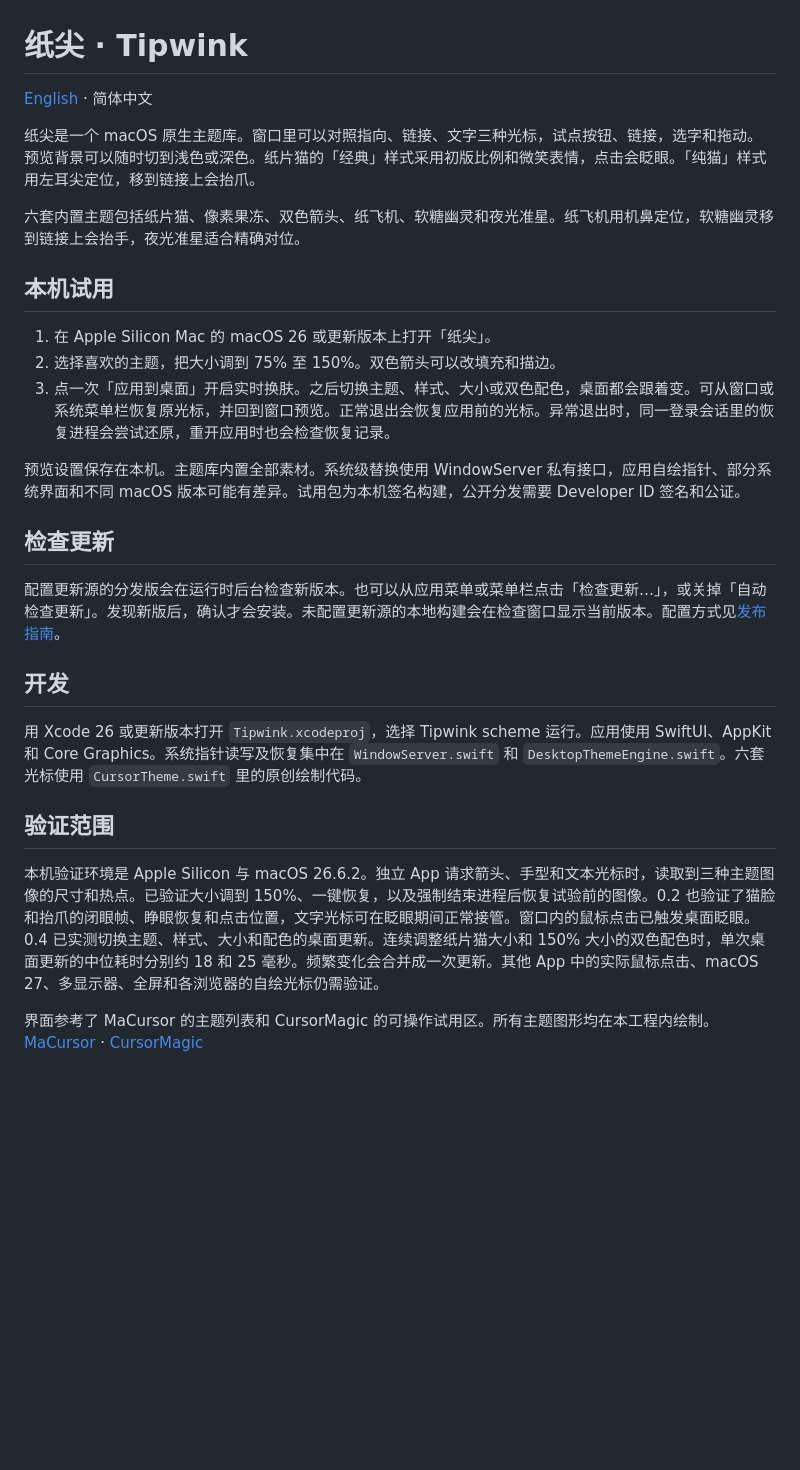
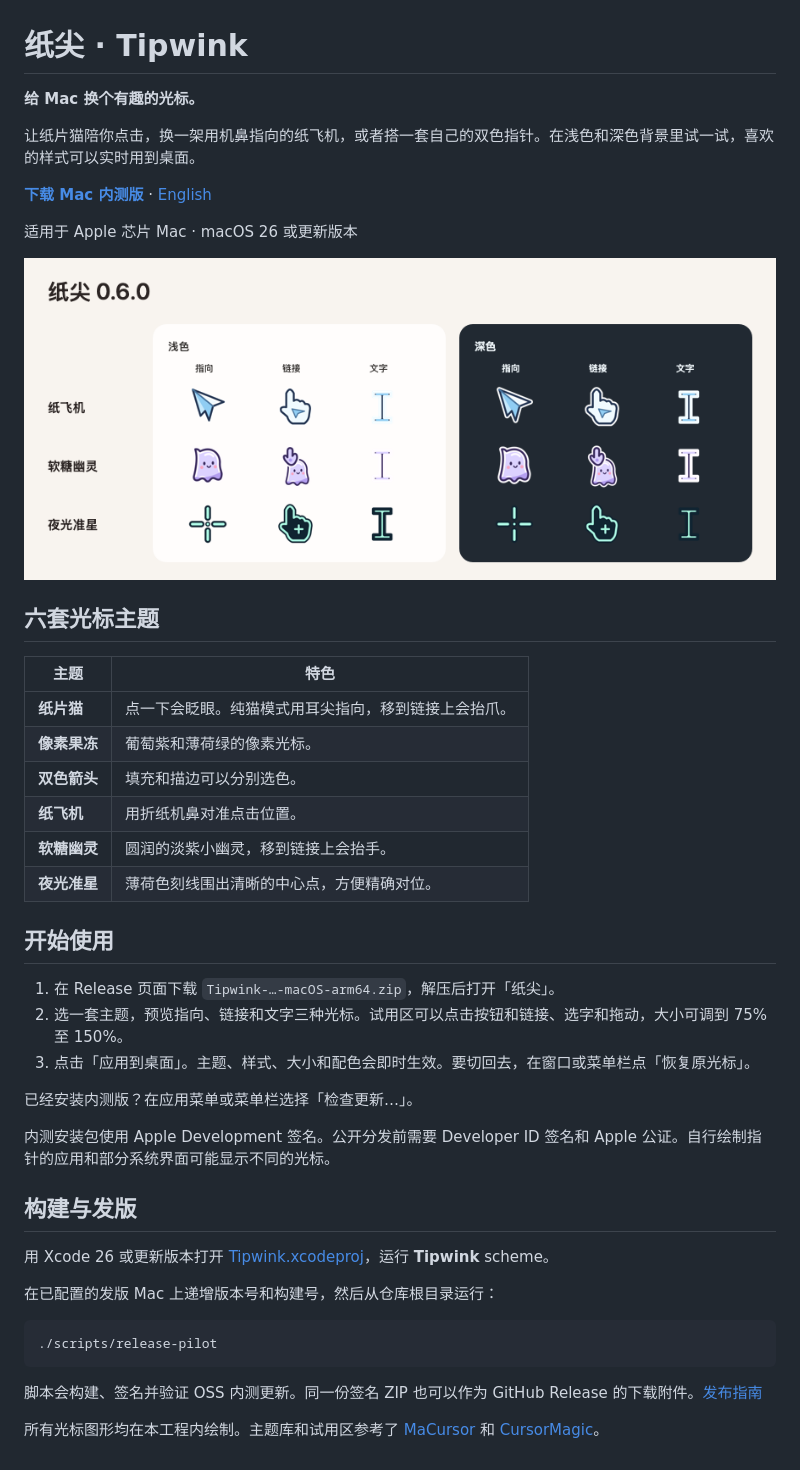
Before and after one commit to rendeyuwei/Tipwink, a Markdown page: README.zh-CN.md, the part around the change. Rendered like a GitHub page; pictures changed too: docs/images/cursor-preview.png (added); blank space fills up the shorter version.

````diff
--- a/README.zh-CN.md
+++ b/README.zh-CN.md
@@ -1,29 +1,46 @@
 # 纸尖 · Tipwink
 
-[English](README.md) · 简体中文
+**给 Mac 换个有趣的光标。**
 
-纸尖是一个 macOS 原生主题库。窗口里可以对照指向、链接、文字三种光标，试点按钮、链接，选字和拖动。预览背景可以随时切到浅色或深色。纸片猫的「经典」样式采用初版比例和微笑表情，点击会眨眼。「纯猫」样式用左耳尖定位，移到链接上会抬爪。
+让纸片猫陪你点击，换一架用机鼻指向的纸飞机，或者搭一套自己的双色指针。在浅色和深色背景里试一试，喜欢的样式可以实时用到桌面。
 
-六套内置主题包括纸片猫、像素果冻、双色箭头、纸飞机、软糖幽灵和夜光准星。纸飞机用机鼻定位，软糖幽灵移到链接上会抬手，夜光准星适合精确对位。
+**[下载 Mac 内测版](https://github.com/rendeyuwei/Tipwink/releases)** · [English](README.md)
 
-## 本机试用
+适用于 Apple 芯片 Mac · macOS 26 或更新版本
 
-1. 在 Apple Silicon Mac 的 macOS 26 或更新版本上打开「纸尖」。
-2. 选择喜欢的主题，把大小调到 75% 至 150%。双色箭头可以改填充和描边。
-3. 点一次「应用到桌面」开启实时换肤。之后切换主题、样式、大小或双色配色，桌面都会跟着变。可从窗口或系统菜单栏恢复原光标，并回到窗口预览。正常退出会恢复应用前的光标。异常退出时，同一登录会话里的恢复进程会尝试还原，重开应用时也会检查恢复记录。
+![纸飞机、软糖幽灵和夜光准星的浅色与深色预览](docs/images/cursor-preview.png)
 
-预览设置保存在本机。主题库内置全部素材。系统级替换使用 WindowServer 私有接口，应用自绘指针、部分系统界面和不同 macOS 版本可能有差异。试用包为本机签名构建，公开分发需要 Developer ID 签名和公证。
+## 六套光标主题
 
-## 检查更新
+| 主题 | 特色 |
+| --- | --- |
+| **纸片猫** | 点一下会眨眼。纯猫模式用耳尖指向，移到链接上会抬爪。 |
+| **像素果冻** | 葡萄紫和薄荷绿的像素光标。 |
+| **双色箭头** | 填充和描边可以分别选色。 |
+| **纸飞机** | 用折纸机鼻对准点击位置。 |
+| **软糖幽灵** | 圆润的淡紫小幽灵，移到链接上会抬手。 |
+| **夜光准星** | 薄荷色刻线围出清晰的中心点，方便精确对位。 |
 
-配置更新源的分发版会在运行时后台检查新版本。也可以从应用菜单或菜单栏点击「检查更新…」，或关掉「自动检查更新」。发现新版后，确认才会安装。未配置更新源的本地构建会在检查窗口显示当前版本。配置方式见[发布指南](docs/updates.md)。
+## 开始使用
 
-## 开发
+1. 在 Release 页面下载 `Tipwink-…-macOS-arm64.zip`，解压后打开「纸尖」。
+2. 选一套主题，预览指向、链接和文字三种光标。试用区可以点击按钮和链接、选字和拖动，大小可调到 75% 至 150%。
+3. 点击「应用到桌面」。主题、样式、大小和配色会即时生效。要切回去，在窗口或菜单栏点「恢复原光标」。
 
-用 Xcode 26 或更新版本打开 `Tipwink.xcodeproj`，选择 Tipwink scheme 运行。应用使用 SwiftUI、AppKit 和 Core Graphics。系统指针读写及恢复集中在 `WindowServer.swift` 和 `DesktopThemeEngine.swift`。六套光标使用 `CursorTheme.swift` 里的原创绘制代码。
+已经安装内测版？在应用菜单或菜单栏选择「检查更新…」。
 
-## 验证范围
+内测安装包使用 Apple Development 签名。公开分发前需要 Developer ID 签名和 Apple 公证。自行绘制指针的应用和部分系统界面可能显示不同的光标。
 
-本机验证环境是 Apple Silicon 与 macOS 26.6.2。独立 App 请求箭头、手型和文本光标时，读取到三种主题图像的尺寸和热点。已验证大小调到 150%、一键恢复，以及强制结束进程后恢复试验前的图像。0.2 也验证了猫脸和抬爪的闭眼帧、睁眼恢复和点击位置，文字光标可在眨眼期间正常接管。窗口内的鼠标点击已触发桌面眨眼。0.4 已实测切换主题、样式、大小和配色的桌面更新。连续调整纸片猫大小和 150% 大小的双色配色时，单次桌面更新的中位耗时分别约 18 和 25 毫秒。频繁变化会合并成一次更新。其他 App 中的实际鼠标点击、macOS 27、多显示器、全屏和各浏览器的自绘光标仍需验证。
+## 构建与发版
 
-界面参考了 MaCursor 的主题列表和 CursorMagic 的可操作试用区。所有主题图形均在本工程内绘制。 [MaCursor](https://writronic.com/macursor/) · [CursorMagic](https://pocketgiant.co/software/cursormagic/)
+用 Xcode 26 或更新版本打开 [Tipwink.xcodeproj](Tipwink.xcodeproj)，运行 **Tipwink** scheme。
+
+在已配置的发版 Mac 上递增版本号和构建号，然后从仓库根目录运行：
+
+```sh
+./scripts/release-pilot
+```
+
+脚本会构建、签名并验证 OSS 内测更新。同一份签名 ZIP 也可以作为 GitHub Release 的下载附件。[发布指南](docs/updates.md)
+
+所有光标图形均在本工程内绘制。主题库和试用区参考了 [MaCursor](https://writronic.com/macursor/) 和 [CursorMagic](https://pocketgiant.co/software/cursormagic/)。
````
Also changed, not shown: README.md (+30 -26 lines), docs/updates.md (+12 -0 lines).
